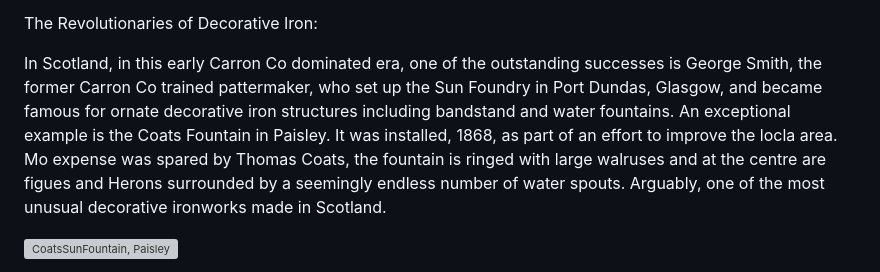
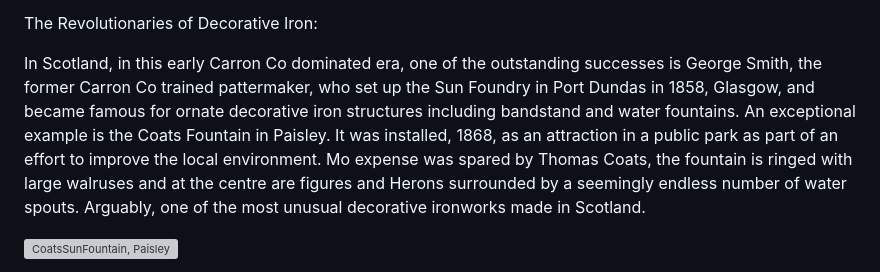
Before and after one commit to jham005/esto-perpetua, a Markdown page: src/pages/4.md, the part around the change printed below. Rendered like a GitHub page; grey boxes are pictures that could not be loaded.

```diff
--- a/src/pages/4.md
+++ b/src/pages/4.md
@@ -28,7 +28,7 @@ Sir Robert Gibson of the Camelon Foundry has already been mentioned, but the Gib
 
 The Revolutionaries of Decorative Iron:
 
-In Scotland, in this early Carron Co dominated era, one of the outstanding successes is George Smith, the former Carron Co trained pattermaker, who set up the Sun Foundry in Port Dundas, Glasgow, and became famous for ornate decorative iron structures including bandstand and water fountains. An exceptional example is the Coats Fountain in Paisley. It was installed, 1868, as part of an effort to improve the locla area. Mo expense was spared by Thomas Coats, the fountain is ringed with large walruses and at the centre are figues and Herons surrounded by a seemingly endless number of water spouts. Arguably, one of the most unusual decorative ironworks made in Scotland.
+In Scotland, in this early Carron Co dominated era, one of the outstanding successes is George Smith, the former Carron Co trained pattermaker, who set up the Sun Foundry in Port Dundas in 1858, Glasgow, and became famous for ornate decorative iron structures including bandstand and water fountains. An exceptional example is the Coats Fountain in Paisley. It was installed, 1868, as an attraction in a public park as part of an effort to improve the local environment. Mo expense was spared by Thomas Coats, the fountain is ringed with large walruses and at the centre are figures and Herons surrounded by a seemingly endless number of water spouts. Arguably, one of the most unusual decorative ironworks made in Scotland.
 
 
 ![CoatsSunFountain, Paisley](SunFoundryPaisley)
```
Also changed, not shown: other parts of src/pages/4.md (+1 -1 lines).
